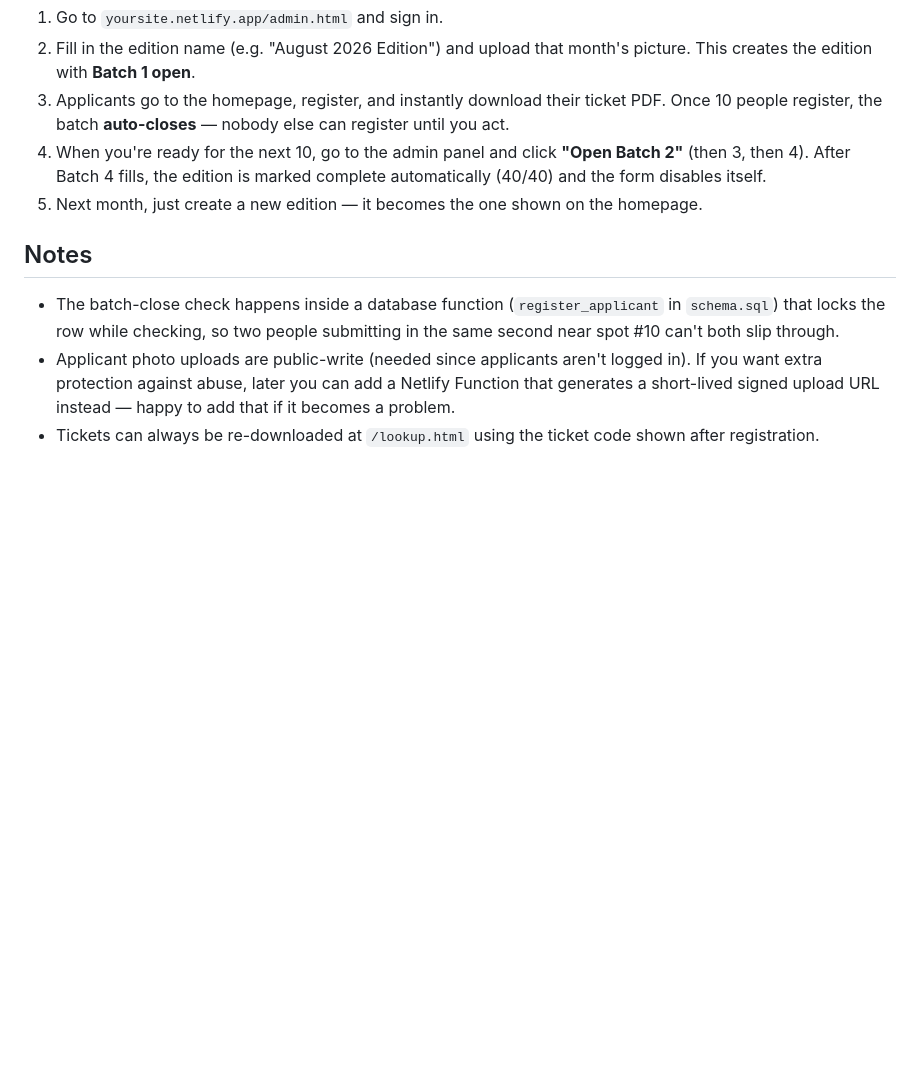
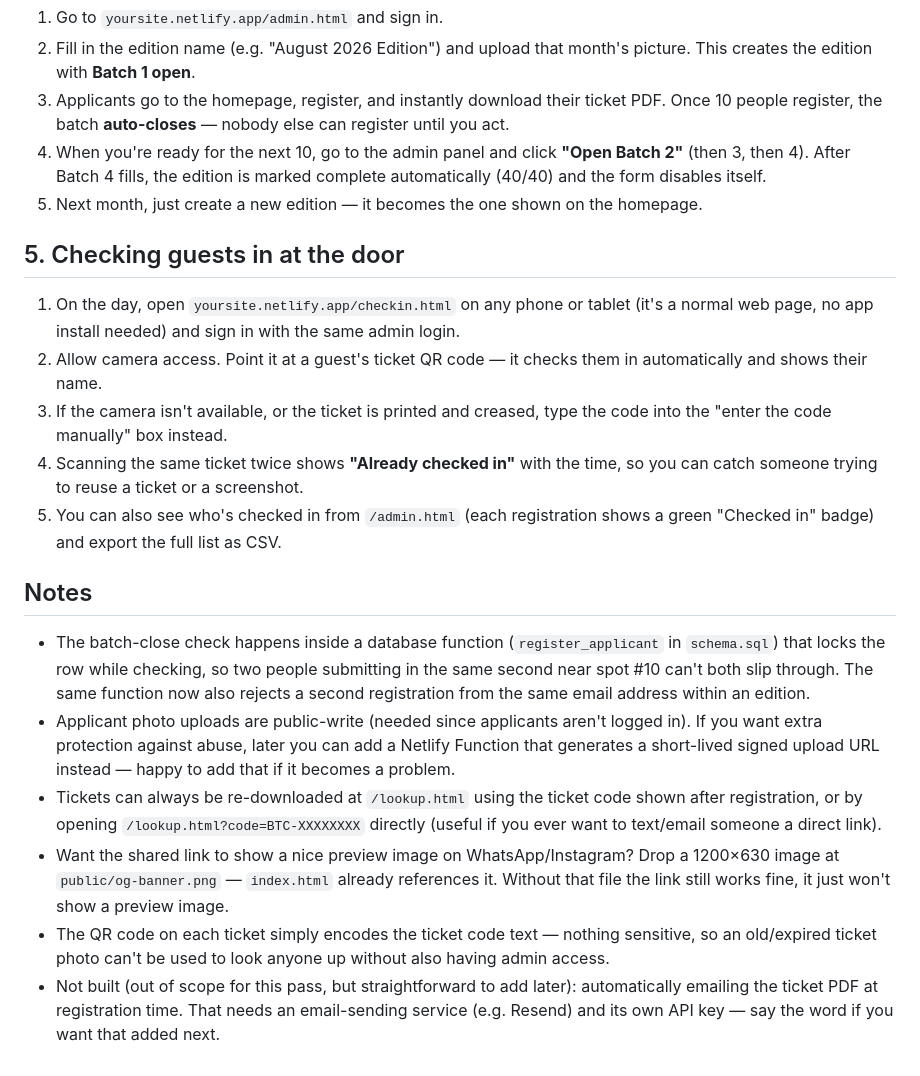
Before and after one commit to adedejimayowa27-gif/Beyond-the-classroom, a Markdown page: README .md, the part around one of its changes. GitHub-like rendering; blank space fills up the shorter version.

```diff
--- a/README .md
+++ b/README .md
@@ -82,15 +115,42 @@ SUPABASE_SERVICE_ROLE_KEY = eyJ...   (the secret one)
 5. Next month, just create a new edition — it becomes the one shown on the
    homepage.
 
+## 5. Checking guests in at the door
+
+1. On the day, open `yoursite.netlify.app/checkin.html` on any phone or
+   tablet (it's a normal web page, no app install needed) and sign in with
+   the same admin login.
+2. Allow camera access. Point it at a guest's ticket QR code — it checks
+   them in automatically and shows their name.
+3. If the camera isn't available, or the ticket is printed and creased,
+   type the code into the "enter the code manually" box instead.
+4. Scanning the same ticket twice shows **"Already checked in"** with the
+   time, so you can catch someone trying to reuse a ticket or a screenshot.
+5. You can also see who's checked in from `/admin.html` (each registration
+   shows a green "Checked in" badge) and export the full list as CSV.
+
 ## Notes
 
 - The batch-close check happens inside a database function
   (`register_applicant` in `schema.sql`) that locks the row while checking,
   so two people submitting in the same second near spot #10 can't both
-  slip through.
+  slip through. The same function now also rejects a second registration
+  from the same email address within an edition.
 - Applicant photo uploads are public-write (needed since applicants aren't
   logged in). If you want extra protection against abuse, later you can add
   a Netlify Function that generates a short-lived signed upload URL instead —
   happy to add that if it becomes a problem.
 - Tickets can always be re-downloaded at `/lookup.html` using the ticket code
-  shown after registration.
+  shown after registration, or by opening `/lookup.html?code=BTC-XXXXXXXX`
+  directly (useful if you ever want to text/email someone a direct link).
+- Want the shared link to show a nice preview image on WhatsApp/Instagram?
+  Drop a 1200×630 image at `public/og-banner.png` — `index.html` already
+  references it. Without that file the link still works fine, it just won't
+  show a preview image.
+- The QR code on each ticket simply encodes the ticket code text — nothing
+  sensitive, so an old/expired ticket photo can't be used to look anyone up
+  without also having admin access.
+- Not built (out of scope for this pass, but straightforward to add later):
+  automatically emailing the ticket PDF at registration time. That needs an
+  email-sending service (e.g. Resend) and its own API key — say the word if
+  you want that added next.
```
Also changed, not shown: other parts of README .md (+43 -10 lines).
